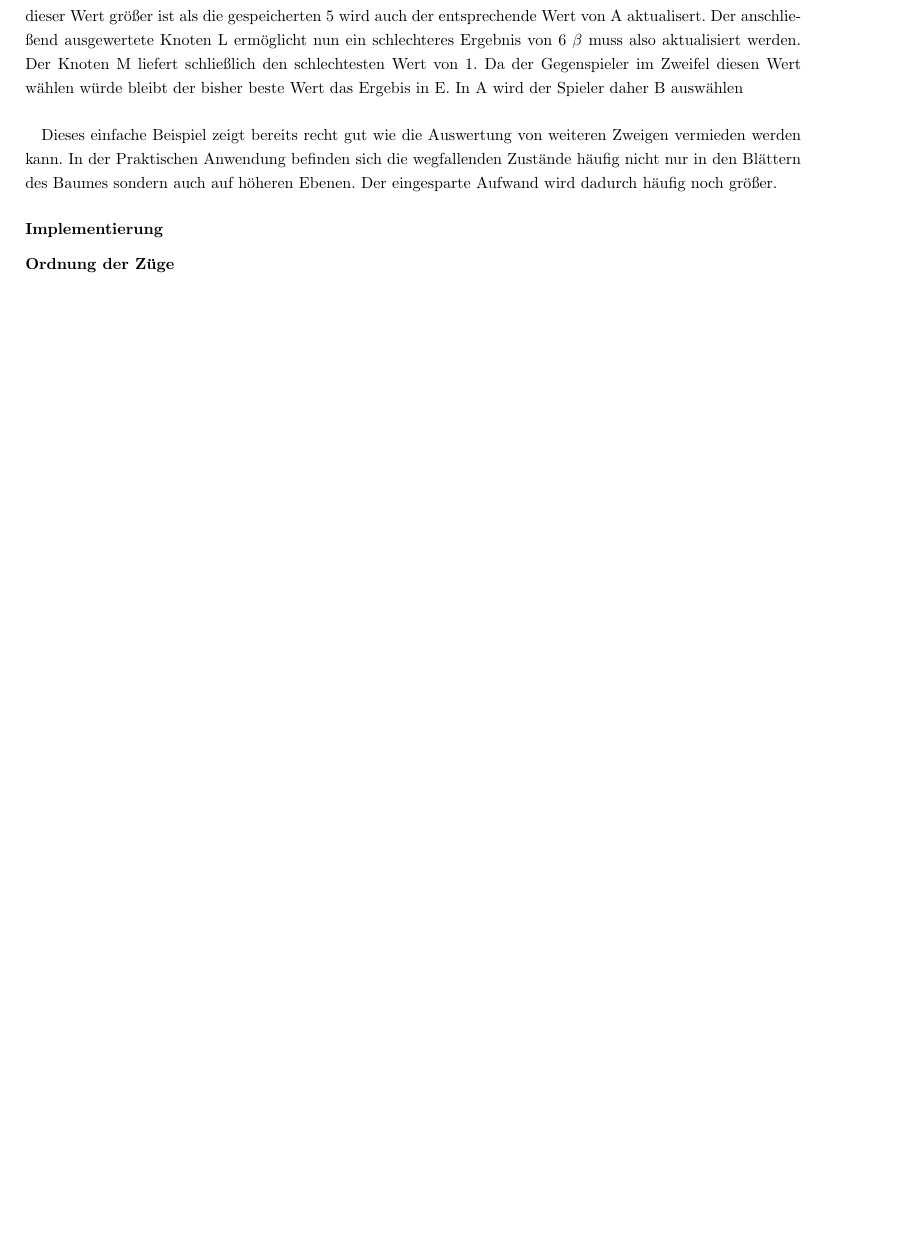
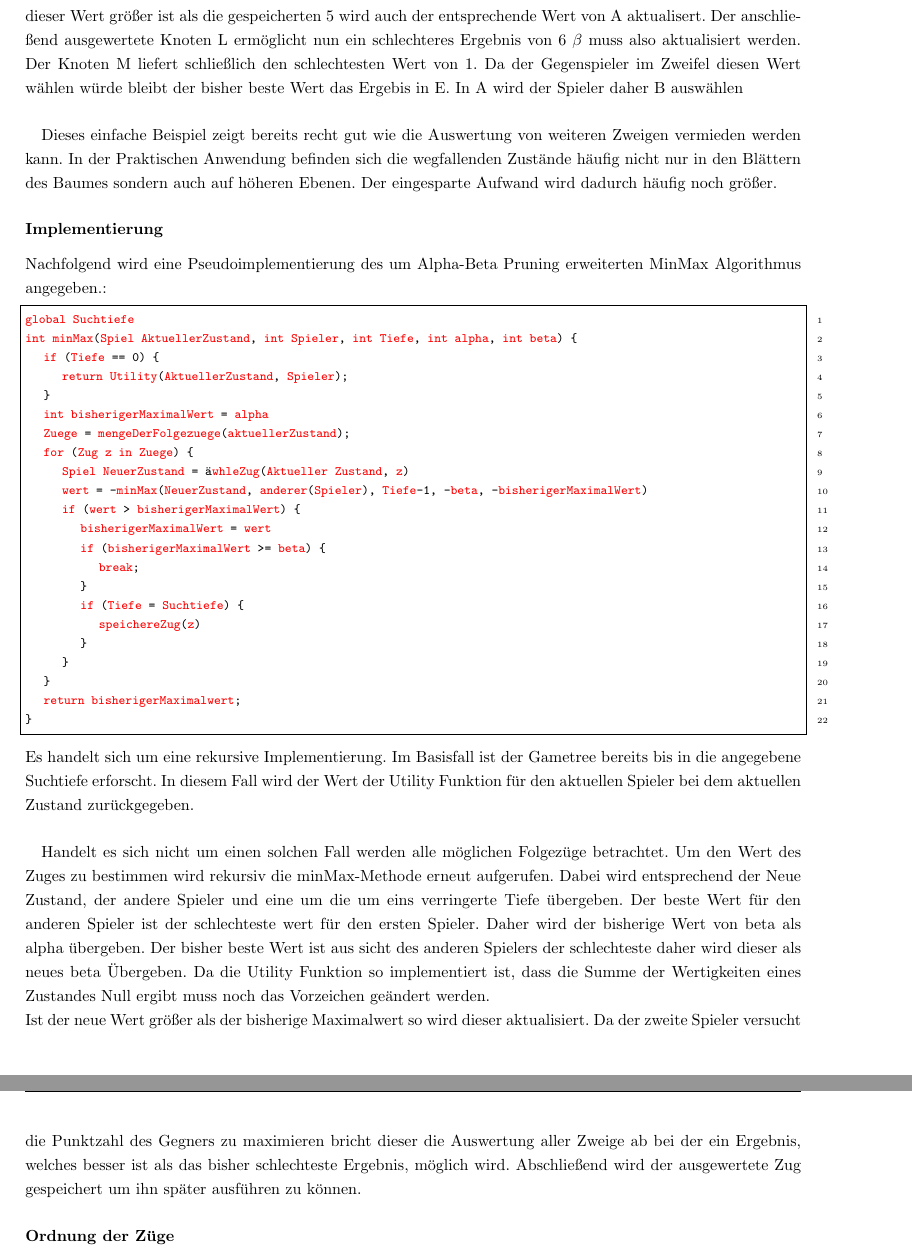
Before and after one commit to pm1997/othello, a LaTeX document (Paper/Bericht/Othello.tex, which reads Paper/Bericht/grundlagen.tex): part of page 6 of 13 before the commit and two parts of pages 6 and 7 of 15 after it, the two joined at a grey line, cut so that both start at the same text, the shorter picture padded with empty space. Compiled offline with pdfLaTeX.

Commit message:
Added Chapter regarding ab-Pruning & Heuristics

```diff
--- a/Paper/Bericht/grundlagen.tex
+++ b/Paper/Bericht/grundlagen.tex
@@ -177,4 +177,36 @@ Der Kindknoten K des Knotens D ist mit einem Wert von 42 vielversprechend und wi
 Dieses einfache Beispiel zeigt bereits recht gut wie die Auswertung von weiteren Zweigen vermieden werden kann. In der Praktischen Anwendung befinden sich die wegfallenden Zustände häufig nicht nur in den Blättern des Baumes sondern auch auf höheren Ebenen. Der eingesparte Aufwand wird dadurch häufig noch größer.
 
 \subsubsection{Implementierung}
+Nachfolgend wird eine Pseudoimplementierung des um Alpha-Beta Pruning erweiterten MinMax Algorithmus angegeben.:
+\begin{lstlisting}
+global Suchtiefe
+int minMax(Spiel AktuellerZustand, int Spieler, int Tiefe, int alpha, int beta) {
+	if (Tiefe == 0) {
+		return Utility(AktuellerZustand, Spieler);
+	}
+	int bisherigerMaximalWert = alpha
+	Zuege = mengeDerFolgezuege(aktuellerZustand);
+	for (Zug z in Zuege) {
+		Spiel NeuerZustand = wähleZug(Aktueller Zustand, z)
+		wert = -minMax(NeuerZustand, anderer(Spieler), Tiefe-1, -beta, -bisherigerMaximalWert)
+		if (wert > bisherigerMaximalWert) {
+			bisherigerMaximalWert = wert
+			if (bisherigerMaximalWert >= beta) {
+				break;
+			}
+			if (Tiefe = Suchtiefe) {
+				speichereZug(z)
+			}
+		}
+	}
+	return bisherigerMaximalwert;
+}
+\end{lstlisting}
+Es handelt sich um eine rekursive Implementierung. Im Basisfall ist der Gametree bereits bis in die angegebene Suchtiefe erforscht. In diesem Fall wird der Wert der Utility Funktion für den aktuellen Spieler bei dem aktuellen Zustand zurückgegeben.
+\paragraph{}
+Handelt es sich nicht um einen solchen Fall werden alle möglichen Folgezüge betrachtet.
+Um den Wert des Zuges zu bestimmen wird rekursiv die minMax-Methode erneut aufgerufen. Dabei wird entsprechend der Neue Zustand, der andere Spieler und eine um die um eins verringerte Tiefe übergeben. Der beste Wert für den anderen Spieler ist der schlechteste wert für den ersten Spieler. Daher wird der bisherige Wert von beta als alpha übergeben. Der bisher beste Wert ist aus sicht des anderen Spielers der schlechteste daher wird dieser als neues beta Übergeben. Da die Utility Funktion so implementiert ist, dass die Summe der Wertigkeiten eines Zustandes Null ergibt muss noch das Vorzeichen geändert werden.\\
+Ist der neue Wert größer als der bisherige Maximalwert so wird dieser aktualisiert.
+Da der zweite Spieler versucht die Punktzahl des Gegners zu maximieren bricht dieser die Auswertung aller Zweige ab bei der ein Ergebnis, welches besser ist als das bisher schlechteste Ergebnis, möglich wird.
+Abschließend wird der ausgewertete Zug gespeichert um ihn später ausführen zu können.
 \subsubsection{Ordnung der Züge}
```
Also changed, not shown: Paper/Bericht/Othello.pdf, Paper/Bericht/grundlagen.tex (16 more changed lines).
